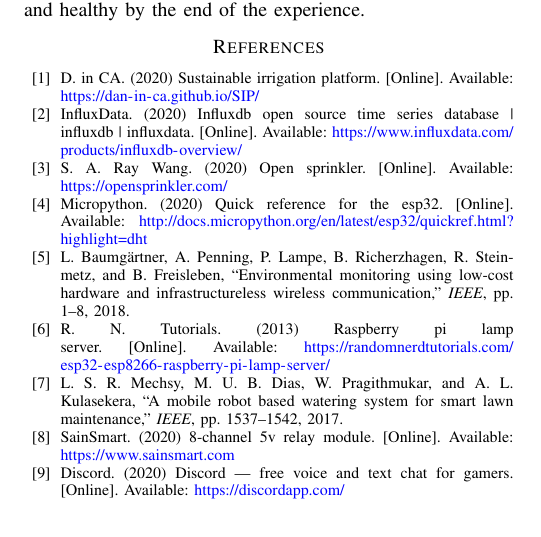
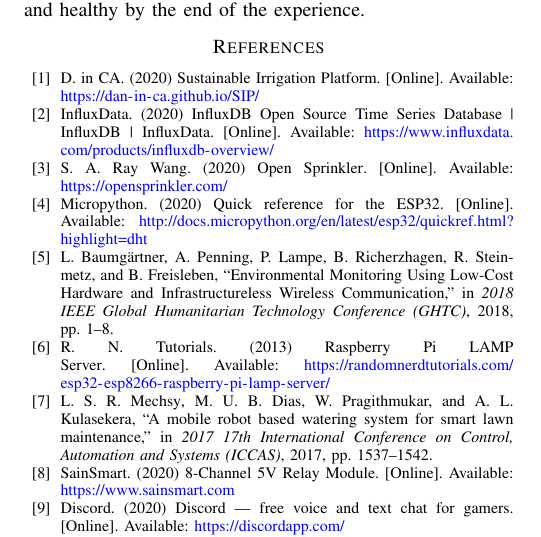
Before and after one commit to calebedwards21/Project-Proposal, a LaTeX paper (main.tex, which reads bibliography.bib): part of page 6 of 6, cut so that both start at the same text. Compiled offline with pdfLaTeX.

Commit message:
final changes from ken email

```diff
--- a/bibliography.bib
+++ b/bibliography.bib
@@ -17,10 +17,3 @@
   year          = {2020}
 }
 
-@article{LowCostBLE,
-  author    = {L. Baumgärtner and A. Penning and P. Lampe and B. Richerzhagen and R. Steinmetz and B. Freisleben},
-  title     = {Environmental Monitoring Using Low-Cost Hardware and Infrastructureless Wireless Communication},
-  journal   = {IEEE},
-  month     = {},
-  year      = {2018},
-  volume    = {},
@@ -35,6 +33,0 @@
-  author    = {L. S. R. Mechsy and M. U. B. Dias and W. Pragithmukar and A. L. Kulasekera},
-  title     = {A mobile robot based watering system for smart lawn maintenance},
-  journal   = {IEEE},
-  month     = {},
-  year      = {2017},
-  volume    = {},
@@ -47,41 +50,42 @@
+@INPROCEEDINGS{SmartSprinkler,  author={L. S. R. {Mechsy} and M. U. B. {Dias} and W. {Pragithmukar} and A. L. {Kulasekera}},  booktitle={2017 17th International Conference on Control, Automation and Systems (ICCAS)},  title={A mobile robot based watering system for smart lawn maintenance},   year={2017},  volume={},  number={},  pages={1537-1542},}
 
 @electronic{micropy,
   author        = {Micropython},
-  title         = {Quick reference for the ESP32},
+  title         = {Quick reference for the {ESP32}},
   url           = {http://docs.micropython.org/en/latest/esp32/quickref.html?highlight=dht},
   year          = {2020}
 }
 
 @electronic{rasServer,
   author        = {Random Nerd Tutorials},
-  title         = {Raspberry Pi LAMP Server},
+  title         = {{Raspberry Pi LAMP Server}},
   url           = {https://randomnerdtutorials.com/esp32-esp8266-raspberry-pi-lamp-server/},
   year          = {2013}
 }
 
 @electronic{SIP,
   author        = {Dan-in-CA},
-  title         = {Sustainable Irrigation Platform},
+  title         = {{Sustainable Irrigation Platform}},
   url           = {https://dan-in-ca.github.io/SIP/},
   year          = {2020}
 }
 
 @electronic{OpenSprinkler,
   author        = {Ray Wang, Samer Albahra},
-  title         = {Open Sprinkler},
+  title         = {{Open Sprinkler}},
   url           = {https://opensprinkler.com/},
   year          = {2020}
 }
 @electronic{relayBoard,
   author        = {SainSmart},
-  title         = {8-Channel 5V Relay Module},
+  title         = {{8-Channel 5V Relay Module}},
   url           = {https://www.sainsmart.com},
   year          = {2020}
 }
 
 @electronic{influxdb,
   author        = {InfluxData},
-  title         = {InfluxDB Open Source Time Series Database | InfluxDB | InfluxData},
+  title         = {{InfluxDB Open Source Time Series Database | InfluxDB | InfluxData}},
   url           = {https://www.influxdata.com/products/influxdb-overview/},
   year          = {2020}
 }
```
Also changed, not shown: main.tex (+2 -2 lines), bibliography.bib (42 more changed lines).
